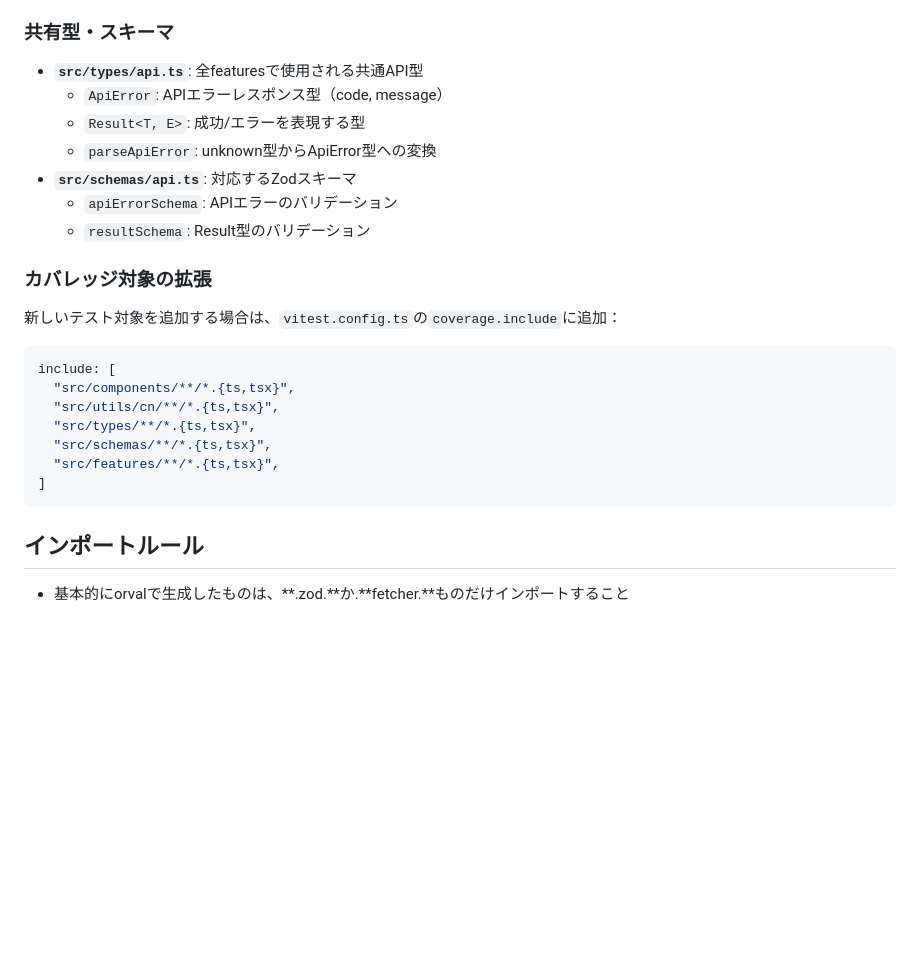
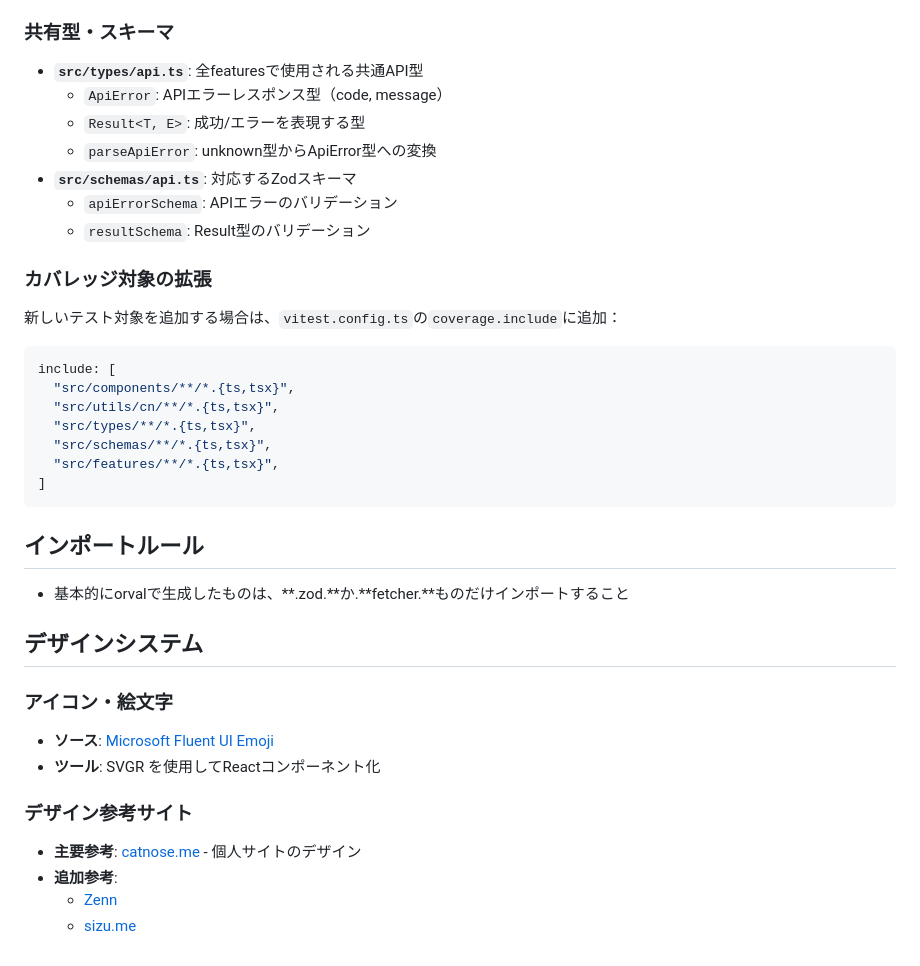
Before and after one commit to t4ichi/t4ichi-blog-app, a Markdown page: CLAUDE.md, the part around the change printed below. Drawn GitHub-style; blank space fills up the shorter version.

Commit message:
docs: CLAUDE.mdにデザインシステムを追加

````diff
--- a/CLAUDE.md
+++ b/CLAUDE.md
@@ -172,6 +190,7 @@ src/features/feature-name/components/component-name/
 - **実行**: `pnpm test` (監視モード) / `pnpm test:coverage` (カバレッジ)
 
 ### 共有型・スキーマ
+
 - **`src/types/api.ts`**: 全featuresで使用される共通API型
   - `ApiError`: APIエラーレスポンス型（code, message）
   - `Result<T, E>`: 成功/エラーを表現する型
@@ -181,7 +200,9 @@ src/features/feature-name/components/component-name/
   - `resultSchema`: Result型のバリデーション
 
 ### カバレッジ対象の拡張
+
 新しいテスト対象を追加する場合は、`vitest.config.ts`の`coverage.include`に追加：
+
 ```typescript
 include: [
   "src/components/**/*.{ts,tsx}",
@@ -195,3 +216,17 @@ include: [
 ## インポートルール
 
 - 基本的にorvalで生成したものは、**.zod.**か.**fetcher.**ものだけインポートすること
+
+## デザインシステム
+
+### アイコン・絵文字
+
+- **ソース**: [Microsoft Fluent UI Emoji](https://github.com/microsoft/fluentui-emoji)
+- **ツール**: SVGR を使用してReactコンポーネント化
+
+### デザイン参考サイト
+
+- **主要参考**: [catnose.me](https://catnose.me/) - 個人サイトのデザイン
+- **追加参考**:
+  - [Zenn](https://zenn.dev/)
+  - [sizu.me](https://sizu.me/home)
````
Also changed, not shown: other parts of CLAUDE.md (+18 -0 lines).
